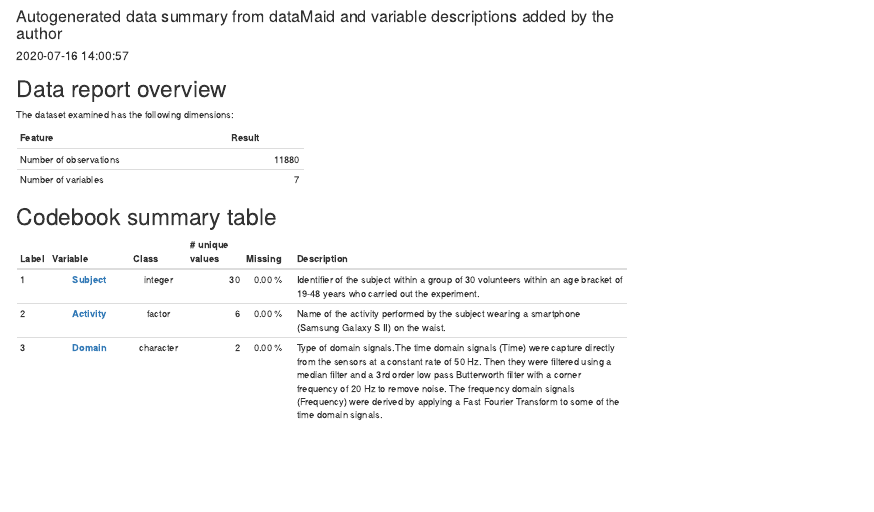
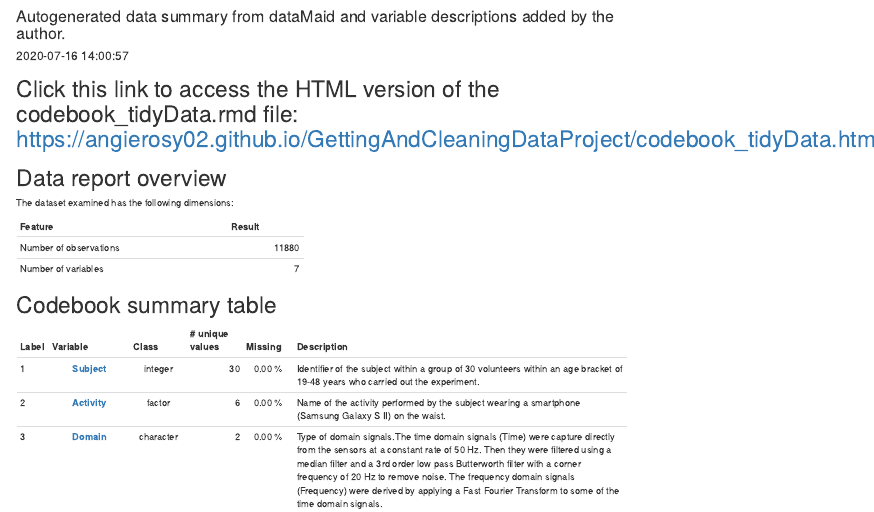
Before and after one commit to angierosy02/GettingAndCleaningDataProject, an R Markdown document (codebook_tidyData.Rmd): the page in a window 1100 px wide, from its top. Rendered offline with R 4.5, knitr and Pandoc, with nearby package versions; some code elsewhere in the file could not run offline.

Commit message:
Added a direct link to the html version of the codebook_tidyData.rmd on line 28.

````diff
--- a/codebook_tidyData.Rmd
+++ b/codebook_tidyData.Rmd
@@ -13,7 +13,7 @@ header-includes:
 - \newcommand{\emini}{\end{minipage}}
 geometry: margin=2cm
 subtitle: Autogenerated data summary from dataMaid and variable descriptions added
-  by the author
+  by the author.
 dataMaid: yes
 ---
 ```{r , echo=FALSE, include=FALSE, warning=FALSE, message=FALSE, error=FALSE}
@@ -25,6 +25,7 @@ library("pander")
 ggAggHist <- getFromNamespace("ggAggHist", "dataMaid")
 ggAggBarplot <- getFromNamespace("ggAggBarplot", "dataMaid")
 ```
+# Click this link to access the HTML version of the codebook_tidyData.rmd file: https://angierosy02.github.io/GettingAndCleaningDataProject/codebook_tidyData.html
 
 # Data report overview
 The dataset examined has the following dimensions:
````
